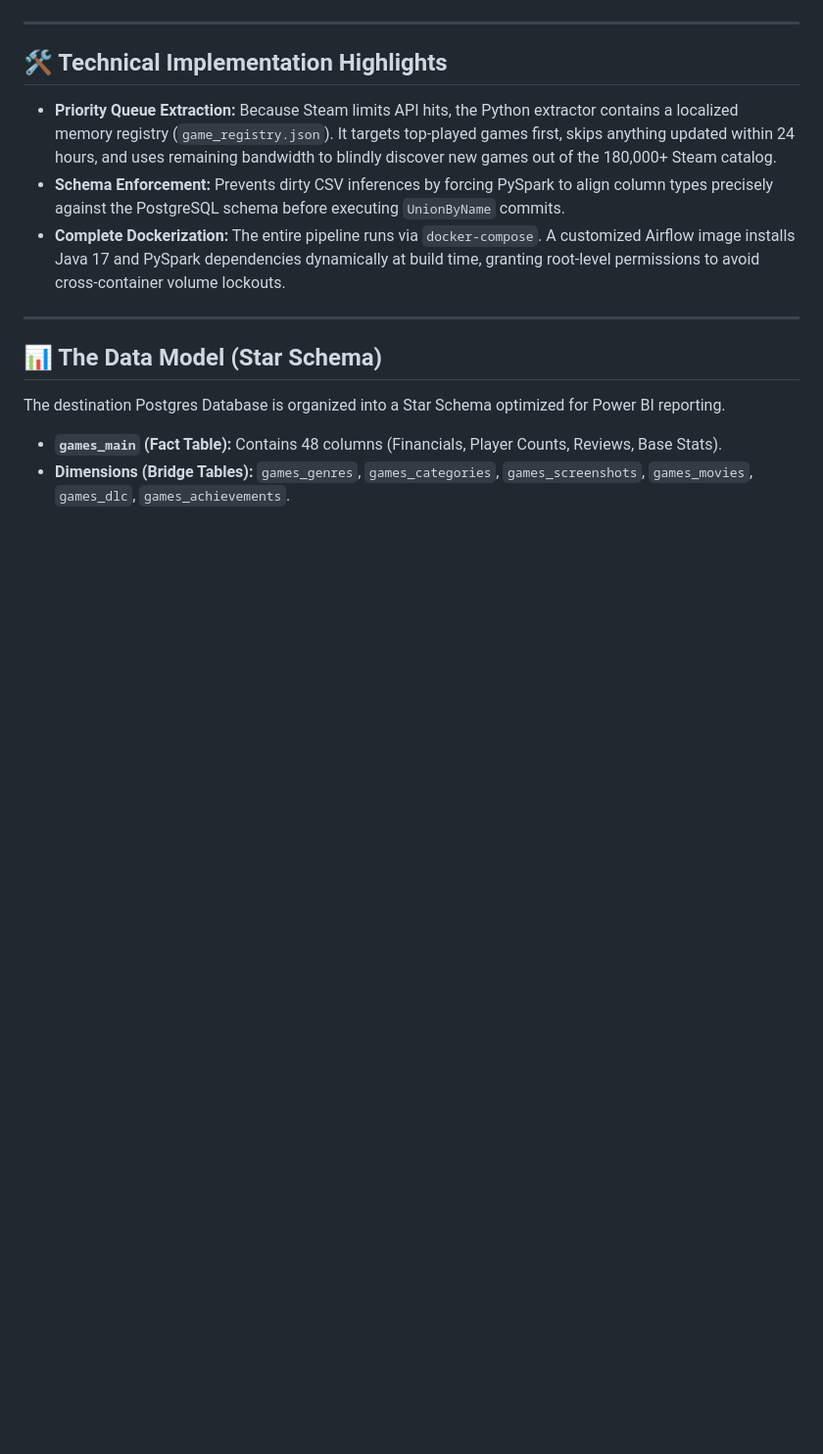
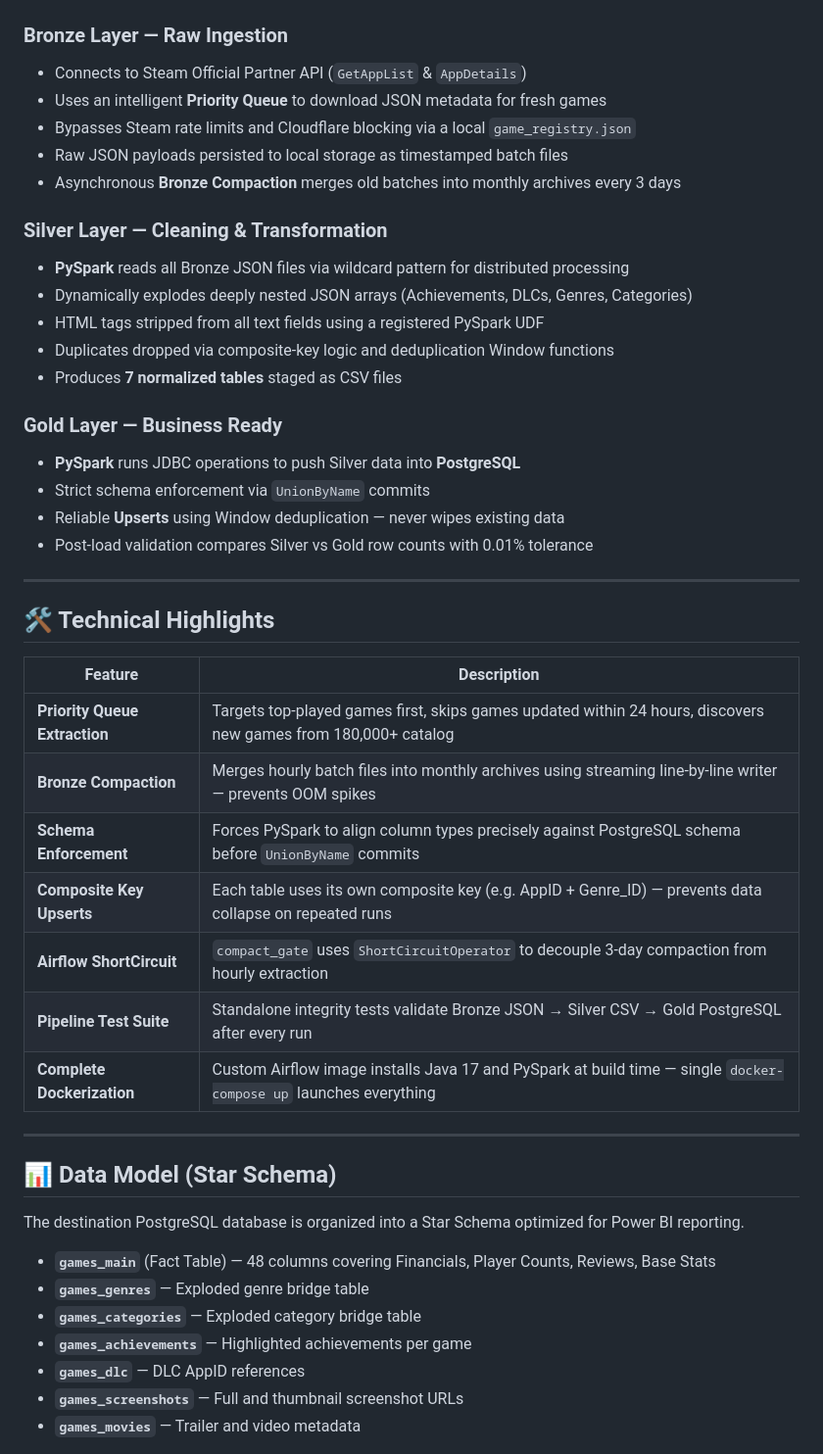
Before and after one commit to nhahub/NHA-4-081, a Markdown page: README.md, the part around one of its changes. Shown at 98% size. Rendered like a GitHub page; blank space fills up the shorter version.

````diff
--- a/README.md
+++ b/README.md
@@ -59,21 +72,52 @@ flowchart LR
 ```
+
+### Bronze Layer — Raw Ingestion
+- Connects to Steam Official Partner API (`GetAppList` & `AppDetails`)
+- Uses an intelligent **Priority Queue** to download JSON metadata for fresh games
+- Bypasses Steam rate limits and Cloudflare blocking via a local `game_registry.json`
+- Raw JSON payloads persisted to local storage as timestamped batch files
+- Asynchronous **Bronze Compaction** merges old batches into monthly archives every 3 days
+
+### Silver Layer — Cleaning & Transformation
+- **PySpark** reads all Bronze JSON files via wildcard pattern for distributed processing
+- Dynamically explodes deeply nested JSON arrays (Achievements, DLCs, Genres, Categories)
+- HTML tags stripped from all text fields using a registered PySpark UDF
+- Duplicates dropped via composite-key logic and deduplication Window functions
+- Produces **7 normalized tables** staged as CSV files
+
+### Gold Layer — Business Ready
+- **PySpark** runs JDBC operations to push Silver data into **PostgreSQL**
+- Strict schema enforcement via `UnionByName` commits
+- Reliable **Upserts** using Window deduplication — never wipes existing data
+- Post-load validation compares Silver vs Gold row counts with 0.01% tolerance
 
 ---
 
-## 🛠️ Technical Implementation Highlights
+## 🛠️ Technical Highlights
 
-* **Priority Queue Extraction:** Because Steam limits API hits, the Python extractor contains a localized memory registry (`game_registry.json`). It targets top-played games first, skips anything updated within 24 hours, and uses remaining bandwidth to blindly discover new games out of the 180,000+ Steam catalog.
-* **Schema Enforcement:** Prevents dirty CSV inferences by forcing PySpark to align column types precisely against the PostgreSQL schema before executing `UnionByName` commits.
-* **Complete Dockerization:** The entire pipeline runs via `docker-compose`. A customized Airflow image installs Java 17 and PySpark dependencies dynamically at build time, granting root-level permissions to avoid cross-container volume lockouts.
+| Feature | Description |
+|---|---|
+| **Priority Queue Extraction** | Targets top-played games first, skips games updated within 24 hours, discovers new games from 180,000+ catalog |
+| **Bronze Compaction** | Merges hourly batch files into monthly archives using streaming line-by-line writer — prevents OOM spikes |
+| **Schema Enforcement** | Forces PySpark to align column types precisely against PostgreSQL schema before `UnionByName` commits |
+| **Composite Key Upserts** | Each table uses its own composite key (e.g. AppID + Genre_ID) — prevents data collapse on repeated runs |
+| **Airflow ShortCircuit** | `compact_gate` uses `ShortCircuitOperator` to decouple 3-day compaction from hourly extraction |
+| **Pipeline Test Suite** | Standalone integrity tests validate Bronze JSON → Silver CSV → Gold PostgreSQL after every run |
+| **Complete Dockerization** | Custom Airflow image installs Java 17 and PySpark at build time — single `docker-compose up` launches everything |
 
 ---
 
-## 📊 The Data Model (Star Schema)
+## 📊 Data Model (Star Schema)
 
-The destination Postgres Database is organized into a Star Schema optimized for Power BI reporting.
+The destination PostgreSQL database is organized into a Star Schema optimized for Power BI reporting.
 
-* **`games_main` (Fact Table):** Contains 48 columns (Financials, Player Counts, Reviews, Base Stats).
-* **Dimensions (Bridge Tables):** `games_genres`, `games_categories`, `games_screenshots`, `games_movies`, `games_dlc`, `games_achievements`.
+- **`games_main`** (Fact Table) — 48 columns covering Financials, Player Counts, Reviews, Base Stats
+- **`games_genres`** — Exploded genre bridge table
+- **`games_categories`** — Exploded category bridge table
+- **`games_achievements`** — Highlighted achievements per game
+- **`games_dlc`** — DLC AppID references
+- **`games_screenshots`** — Full and thumbnail screenshot URLs
+- **`games_movies`** — Trailer and video metadata
 
 ![Database Schema](images/schema.png)
 
````
Also changed, not shown: other parts of README.md (+148 -49 lines).
